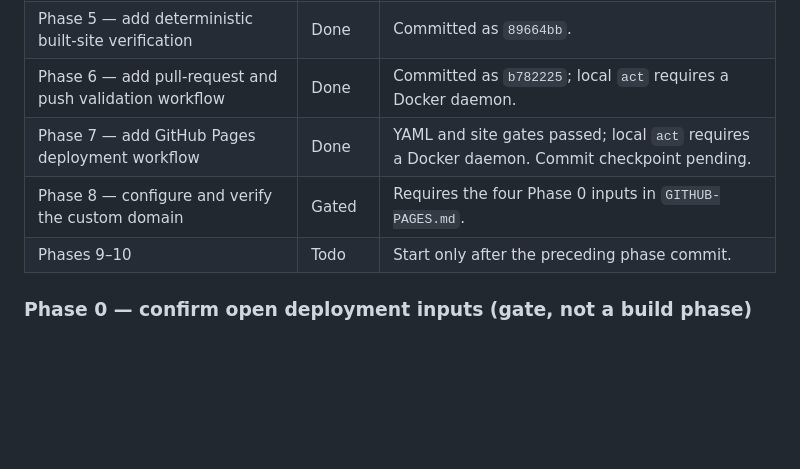
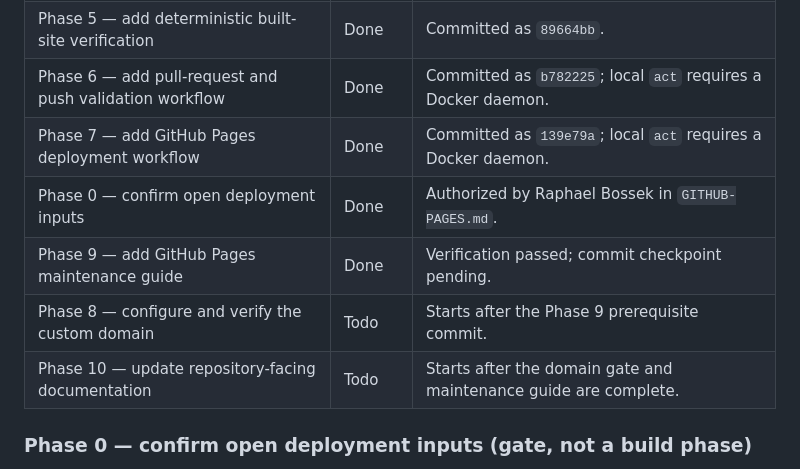
Before and after one commit to irigate/irigate-mcp-proxy, a Markdown page: .hermes/plans/2026-07-11_125835-irigate-astro-landing-page.md, the part around the change. Rendered like a GitHub page; blank space fills up the shorter version.

Commit message:
docs(site): add GitHub Pages operations guide

```diff
--- a/.hermes/plans/2026-07-11_125835-irigate-astro-landing-page.md
+++ b/.hermes/plans/2026-07-11_125835-irigate-astro-landing-page.md
@@ -273,9 +273,11 @@ Content schemas must require unique title, description, and SEO description fiel
 | Phase 4 — add SEO assets and generated crawler files | Done | Committed as `5cbe7bd`. |
 | Phase 5 — add deterministic built-site verification | Done | Committed as `89664bb`. |
 | Phase 6 — add pull-request and push validation workflow | Done | Committed as `b782225`; local `act` requires a Docker daemon. |
-| Phase 7 — add GitHub Pages deployment workflow | Done | YAML and site gates passed; local `act` requires a Docker daemon. Commit checkpoint pending. |
-| Phase 8 — configure and verify the custom domain | Gated | Requires the four Phase 0 inputs in `GITHUB-PAGES.md`. |
-| Phases 9–10 | Todo | Start only after the preceding phase commit. |
+| Phase 7 — add GitHub Pages deployment workflow | Done | Committed as `139e79a`; local `act` requires a Docker daemon. |
+| Phase 0 — confirm open deployment inputs | Done | Authorized by Raphael Bossek in `GITHUB-PAGES.md`. |
+| Phase 9 — add GitHub Pages maintenance guide | Done | Verification passed; commit checkpoint pending. |
+| Phase 8 — configure and verify the custom domain | Todo | Starts after the Phase 9 prerequisite commit. |
+| Phase 10 — update repository-facing documentation | Todo | Starts after the domain gate and maintenance guide are complete. |
 
 ### Phase 0 — confirm open deployment inputs (gate, not a build phase)
 
```
Also changed, not shown: AGENTS.md (+1 -0 lines), GITHUB-PAGES.md (added, +199 -0 lines).
